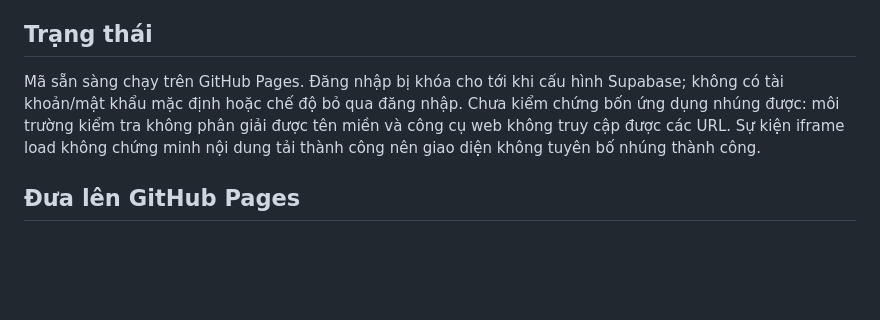
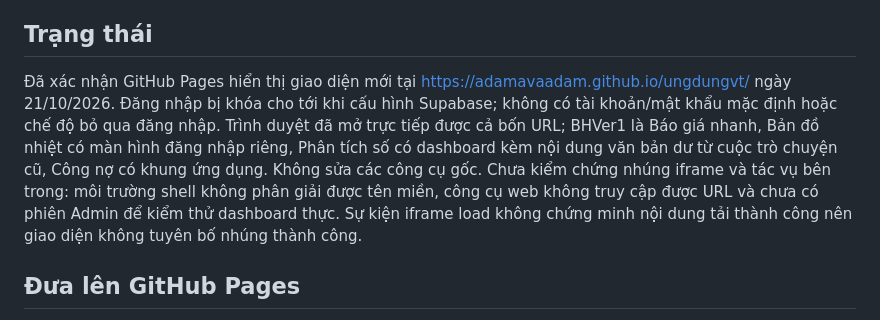
Before and after one commit to AdamAvaAdam/ungdungvt, a Markdown page: README.md, the part around the change. Drawn GitHub-style; blank space fills up the shorter version.

Commit message:
Document verified Pages publication and tool access limitations

```diff
--- a/README.md
+++ b/README.md
@@ -4,7 +4,7 @@ Cổng tĩnh tiếng Việt cho bốn công cụ GitHub Pages, giao diện đi
 
 ## Trạng thái
 
-Mã sẵn sàng chạy trên GitHub Pages. Đăng nhập bị khóa cho tới khi cấu hình Supabase; không có tài khoản/mật khẩu mặc định hoặc chế độ bỏ qua đăng nhập. Chưa kiểm chứng bốn ứng dụng nhúng được: môi trường kiểm tra không phân giải được tên miền và công cụ web không truy cập được các URL. Sự kiện iframe load không chứng minh nội dung tải thành công nên giao diện không tuyên bố nhúng thành công.
+Đã xác nhận GitHub Pages hiển thị giao diện mới tại https://adamavaadam.github.io/ungdungvt/ ngày 21/10/2026. Đăng nhập bị khóa cho tới khi cấu hình Supabase; không có tài khoản/mật khẩu mặc định hoặc chế độ bỏ qua đăng nhập. Trình duyệt đã mở trực tiếp được cả bốn URL; BHVer1 là Báo giá nhanh, Bản đồ nhiệt có màn hình đăng nhập riêng, Phân tích số có dashboard kèm nội dung văn bản dư từ cuộc trò chuyện cũ, Công nợ có khung ứng dụng. Không sửa các công cụ gốc. Chưa kiểm chứng nhúng iframe và tác vụ bên trong: môi trường shell không phân giải được tên miền, công cụ web không truy cập được URL và chưa có phiên Admin để kiểm thử dashboard thực. Sự kiện iframe load không chứng minh nội dung tải thành công nên giao diện không tuyên bố nhúng thành công.
 
 ## Đưa lên GitHub Pages
 
```
